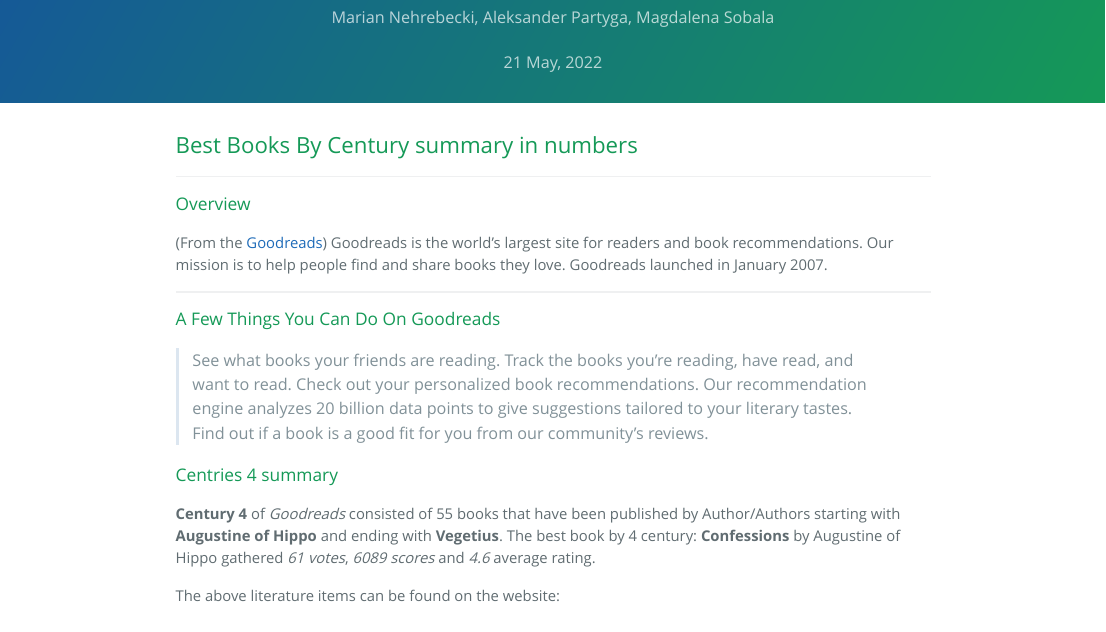
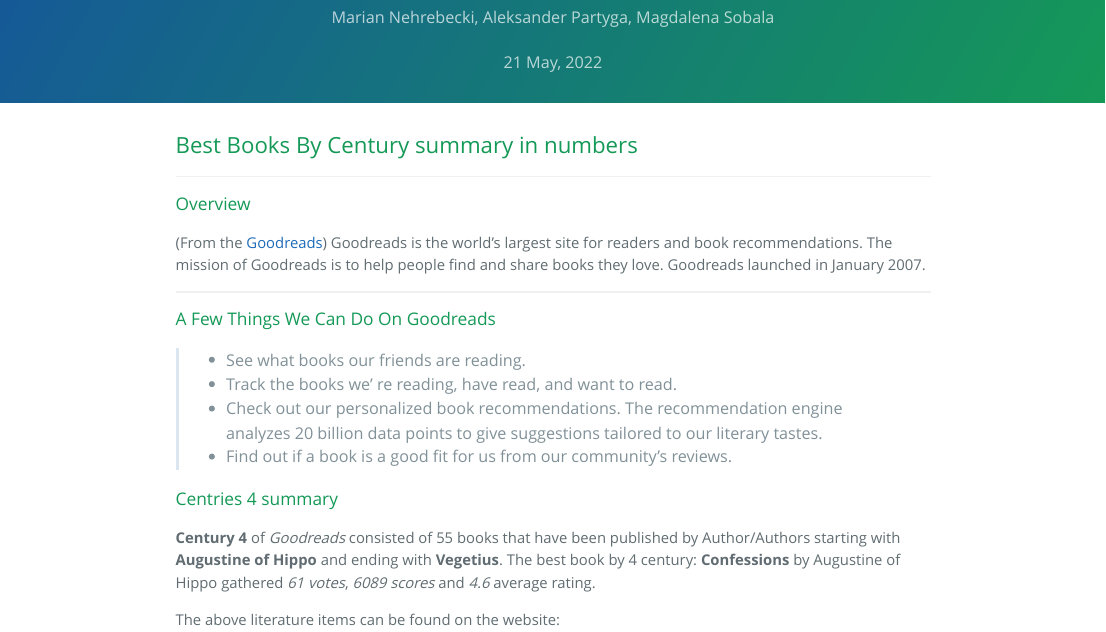
Before and after one commit to MarianNehrebecki/RR_MNehrebecki_APartyga_MSobala, an R Markdown document (project.Rmd): the page in a window 1100 px wide, from 80 px down. The pictures show the output file project.html that the author committed with the source, opened offline.

Commit message:
Modification project

```diff
--- a/project.Rmd
+++ b/project.Rmd
@@ -46,17 +46,17 @@ tail(centries_data,1)
 
 ### Overview
 
-(From the [Goodreads](https://www.goodreads.com)) Goodreads is the world’s largest site for readers and book recommendations. Our mission is to help people find and share books they love. Goodreads launched in January 2007.
+(From the [Goodreads](https://www.goodreads.com)) Goodreads is the world’s largest site for readers and book recommendations. The mission of Goodreads  is to help people find and share books they love. Goodreads launched in January 2007.
 
 ***
 
 
-### A Few Things You Can Do On Goodreads
+### A Few Things We Can Do On Goodreads
 
->See what books your friends are reading.
->Track the books you're reading, have read, and want to read.
->Check out your personalized book recommendations. Our recommendation engine analyzes 20 billion data points to give suggestions tailored to your literary tastes.
->Find out if a book is a good fit for you from our community’s reviews.
+>* See what books our friends are reading. <br>
+>* Track the books we' re reading, have read, and want to read.<br>
+>* Check out our personalized book recommendations. The recommendation engine analyzes 20 billion data points to give suggestions tailored to our literary tastes. <br>
+>* Find out if a book is a good fit for us from our community’s reviews.
 
 
 
```
Also changed, not shown: project.html.
